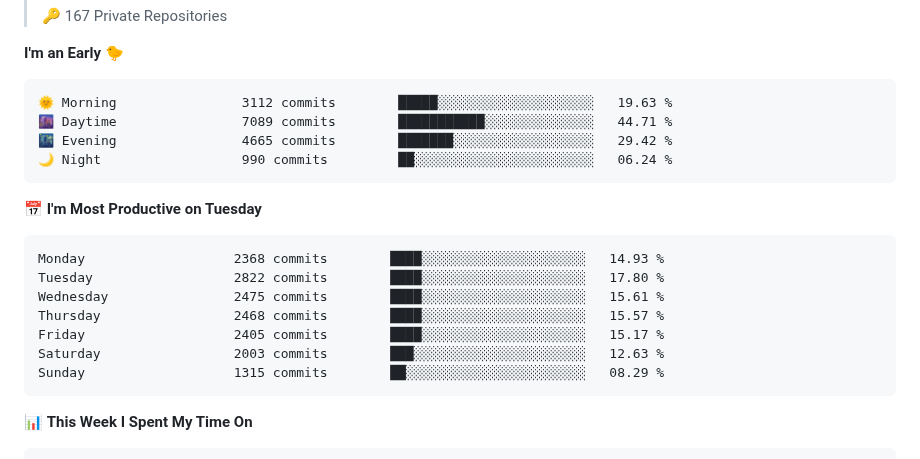
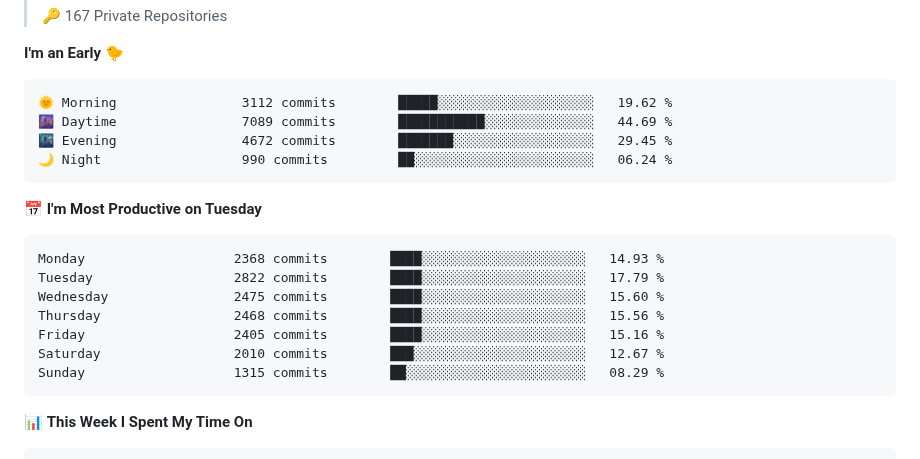
Before and after one commit to deloz/deloz, a Markdown page: README.md, the part around one of its changes. GitHub-like rendering.

Commit message:
Updated with Dev Metrics

````diff
--- a/README.md
+++ b/README.md
@@ -22,20 +22,20 @@
 **I'm an Early 🐤**
 
 ```text
-🌞 Morning                3112 commits        █████░░░░░░░░░░░░░░░░░░░░   19.63 %
-🌆 Daytime                7089 commits        ███████████░░░░░░░░░░░░░░   44.71 %
-🌃 Evening                4665 commits        ███████░░░░░░░░░░░░░░░░░░   29.42 %
+🌞 Morning                3112 commits        █████░░░░░░░░░░░░░░░░░░░░   19.62 %
+🌆 Daytime                7089 commits        ███████████░░░░░░░░░░░░░░   44.69 %
+🌃 Evening                4672 commits        ███████░░░░░░░░░░░░░░░░░░   29.45 %
 🌙 Night                  990 commits         ██░░░░░░░░░░░░░░░░░░░░░░░   06.24 %
 ```
 📅 **I'm Most Productive on Tuesday**
 
 ```text
 Monday                   2368 commits        ████░░░░░░░░░░░░░░░░░░░░░   14.93 %
-Tuesday                  2822 commits        ████░░░░░░░░░░░░░░░░░░░░░   17.80 %
-Wednesday                2475 commits        ████░░░░░░░░░░░░░░░░░░░░░   15.61 %
-Thursday                 2468 commits        ████░░░░░░░░░░░░░░░░░░░░░   15.57 %
-Friday                   2405 commits        ████░░░░░░░░░░░░░░░░░░░░░   15.17 %
-Saturday                 2003 commits        ███░░░░░░░░░░░░░░░░░░░░░░   12.63 %
+Tuesday                  2822 commits        ████░░░░░░░░░░░░░░░░░░░░░   17.79 %
+Wednesday                2475 commits        ████░░░░░░░░░░░░░░░░░░░░░   15.60 %
+Thursday                 2468 commits        ████░░░░░░░░░░░░░░░░░░░░░   15.56 %
+Friday                   2405 commits        ████░░░░░░░░░░░░░░░░░░░░░   15.16 %
+Saturday                 2010 commits        ███░░░░░░░░░░░░░░░░░░░░░░   12.67 %
 Sunday                   1315 commits        ██░░░░░░░░░░░░░░░░░░░░░░░   08.29 %
 ```
 
````
Also changed, not shown: other parts of README.md (+2 -2 lines), assets/bar_graph.png.
